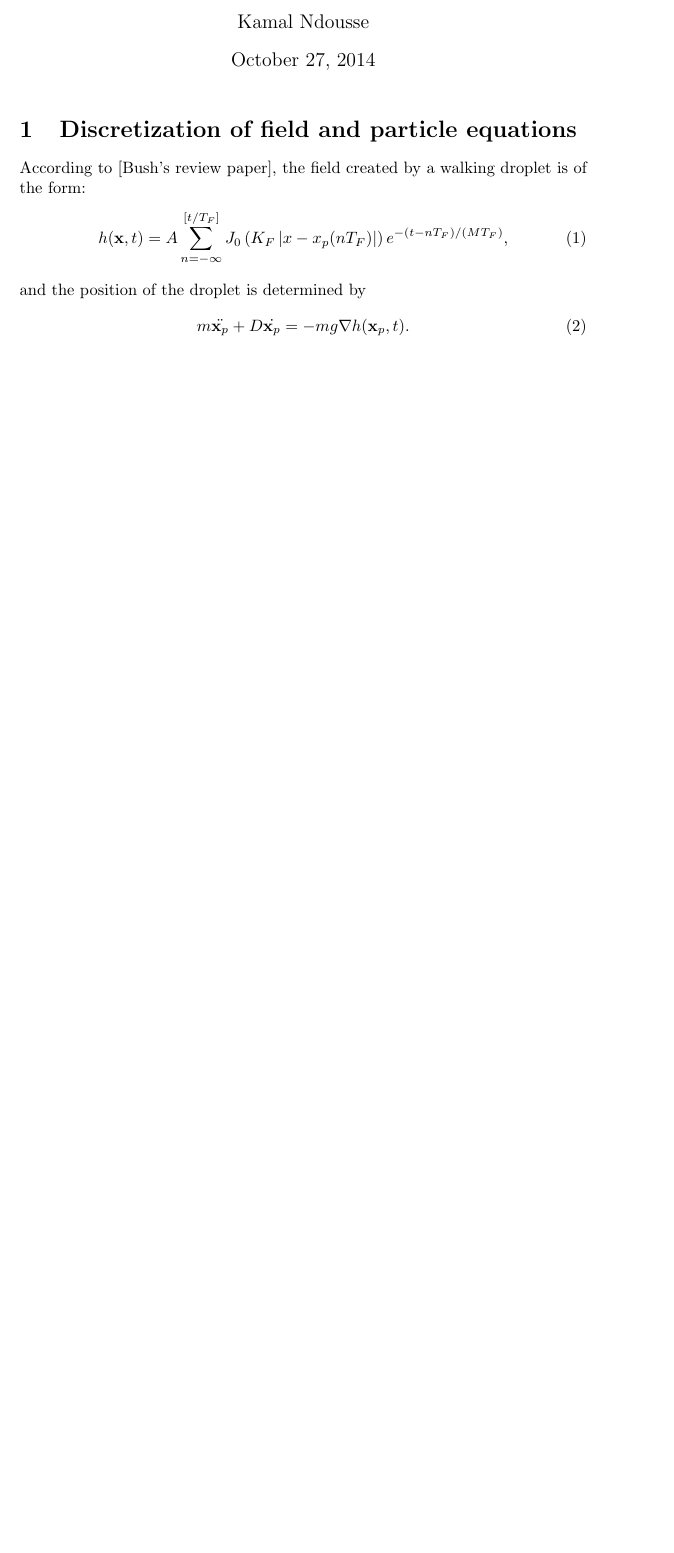
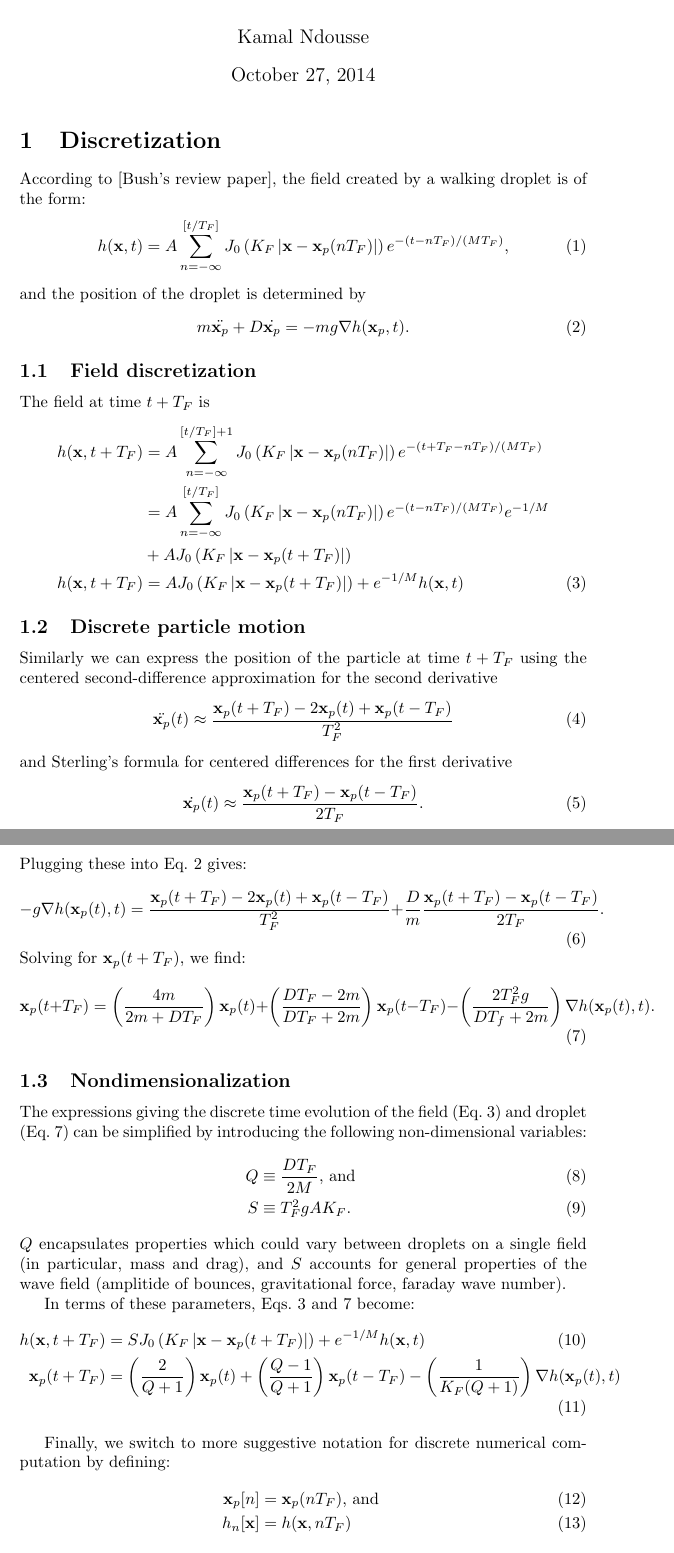
Before and after one commit to kandouss/pilot_wave, a LaTeX document (latex/pw_sim_notes.tex): part of the page before the commit and two parts of pages 1 and 2 of 2 after it, the two joined at a grey line, cut so that both start at the same text, the shorter picture padded with empty space. Compiled offline with pdfLaTeX.

Commit message:
Added derivation of algorighm to latex notes

```diff
--- a/latex/pw_sim_notes.tex
+++ b/latex/pw_sim_notes.tex
@@ -12,16 +12,68 @@
 
 \maketitle
 
-\section{Discretization of field and particle equations}
+\section{Discretization}
 
 According to [Bush's review paper], the field created by a walking droplet is of the form:
 \begin{equation}
 	\label{eq:raw_field}
-	h(\x,t) = A \sum_{n = -\infty}^{\left[ t/T_{F} \right]} J_{0} \left( K_{F} \left| x - x_{p}(n T_{F}) \right| \right) e^{-(t - n T_{F})/(M T_{F})},
+	h(\x,t) = A \sum_{n = -\infty}^{\left[ t/T_{F} \right]} J_{0} \left( K_{F} \left| \x - \x_{p}(n T_{F}) \right| \right) e^{-(t - n T_{F})/(M T_{F})},
 \end{equation}
 and the position of the droplet is determined by
 \begin{equation}
 	\label{eq:raw_droplet}
-	m \ddot{\x_p} + D \dot{\mathbf{x}_{p}} = - m g \nabla h(\x_p,t).
+	m \ddot{\x_p} + D \dot{\x_p} = - m g \nabla h(\x_p,t).
 \end{equation}
 
+\subsection{Field discretization}
+The field at time $t + T_{F}$ is
+\begin{align}
+	h(\x,t+T_F) &= A \sum_{n = -\infty}^{\left[ t/T_{F} \right]+1} J_{0} \left( K_{F} \left| \x - \x_{p}(n T_{F}) \right| \right) e^{-(t +T_F- n T_{F})/(M T_{F})} \notag \\
+	 &= A \sum_{n = -\infty}^{\left[ t/T_{F} \right]} J_{0} \left( K_{F} \left| \x - \x_{p}(n T_{F}) \right| \right) e^{-(t- n T_{F})/(M T_{F})} e^{-1/M} \notag \\
+	 & + A J_{0} \left( K_F \left| \x - \x_p(t + T_F) \right| \right) \notag \\
+	h(\x,t+T_F) &= A J_0 \left( K_F \left| \x - \x_p(t + T_F) \right | \right) + e^{-1/M} h(\x,t) \label{eq:discrete_field}
+\end{align}
+
+\subsection{Discrete particle motion}
+Similarly we can express the position of the particle at time $t + T_{F}$ using the centered second-difference approximation for the second derivative
+\begin{equation}
+	\ddot{\x_p}(t) \approx \frac{\x_p(t + T_F) - 2 \x_p(t) + \x_p(t - T_F)}{T_F^2}
+\end{equation}
+and Sterling's formula for centered differences for the first derivative
+\begin{equation}
+	\dot{\x_p}(t) \approx \frac{\x_p(t + T_F) - \x_p(t - T_F)}{2 T_F}.
+\end{equation}
+Plugging these into Eq.~\ref{eq:raw_droplet} gives:
+\begin{equation}
+	\label{eq:dd_crappy}
+	-g \nabla h(\x_p(t),t) = \frac{\x_p(t + T_F) - 2 \x_p(t) + \x_p(t - T_F)}{T_F^2}
+	 + \frac{D}{m} \frac{\x_p(t + T_F) - \x_p(t - T_F)}{2 T_F}.
+\end{equation}
+Solving for $\x_p(t + T_F)$, we find:
+\begin{equation}
+	\label{eq:dd_crappy_2}
+	\x_p(t + T_F) = \left( \frac{4 m}{2 m + D T_F} \right) \x_p(t) + \left( \frac{D T_F - 2m}{D T_F + 2m} \right) \x_p(t - T_F) - \left( \frac{2 T_F^2 g}{D T_f + 2m} \right) \nabla h(\x_p(t),t).
+\end{equation}
+
+\subsection{Nondimensionalization}
+The expressions giving the discrete time evolution of the field (Eq.~\ref{eq:discrete_field}) and droplet (Eq.~\ref{eq:dd_crappy_2}) can be simplified by introducing the following non-dimensional variables:
+\begin{align}
+	Q &\equiv \frac{D T_F}{2 M}\text{, and }\\
+	S &\equiv T_F^2 g A K_{F}.
+\end{align}
+$Q$ encapsulates properties which could vary between droplets on a single field (in particular, mass and drag), and $S$ accounts for general properties of the wave field (amplitide of bounces, gravitational force, faraday wave number).
+
+In terms of these parameters, Eqs.~\ref{eq:discrete_field} and~\ref{eq:dd_crappy_2} become:
+\begin{align}
+	h(\x,t+T_F) &= S J_0 \left( K_F \left| \x - \x_p(t + T_F) \right | \right) + e^{-1/M} h(\x,t) \label{eq:nondim_field} \\
+	\x_p(t + T_F) &= \left( \frac{2}{Q+1} \right) \x_p(t) + \left( \frac{Q-1}{Q+1} \right) \x_p(t - T_F) - \left( \frac{1}{K_F(Q+1)} \right) \nabla h(\x_p(t),t) \label{eq:nondim_field}
+\end{align}
+
+Finally, we switch to more suggestive notation for discrete numerical computation by defining:
+\begin{align}
+	\x_p[n] &= \x_p(n T_F) \text{, and }\\
+	h_n[\x] &= h(\x,n T_F)
+\end{align}
+
+We then have:
+\begin{align}
```
Also changed, not shown: latex/pw_sim_notes.tex (11 more changed lines), 2 other files.
